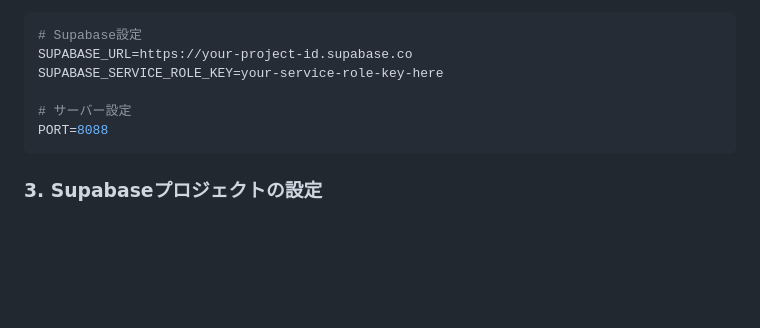
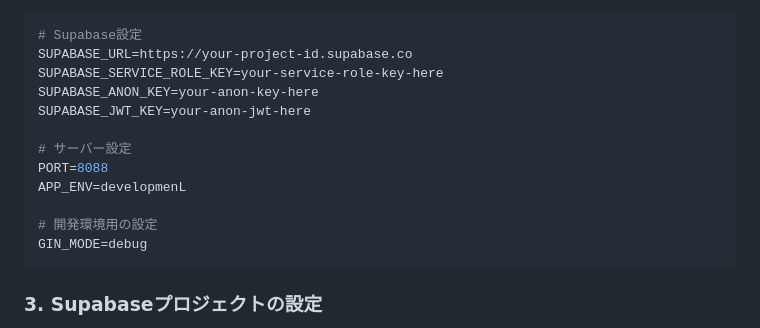
Before and after one commit to HigawariKaisendonn/Shittaka_Back-, a Markdown page: README.md, the part around the change. Drawn GitHub-style; blank space fills up the shorter version.

````diff
--- a/README.md
+++ b/README.md
@@ -32,9 +32,15 @@ cp env.example .env
 # Supabase設定
 SUPABASE_URL=https://your-project-id.supabase.co
 SUPABASE_SERVICE_ROLE_KEY=your-service-role-key-here
+SUPABASE_ANON_KEY=your-anon-key-here
+SUPABASE_JWT_KEY=your-anon-jwt-here
 
 # サーバー設定
 PORT=8088
+APP_ENV=developmenL
+
+# 開発環境用の設定
+GIN_MODE=debug
 ```
 
 ### 3. Supabaseプロジェクトの設定
````
